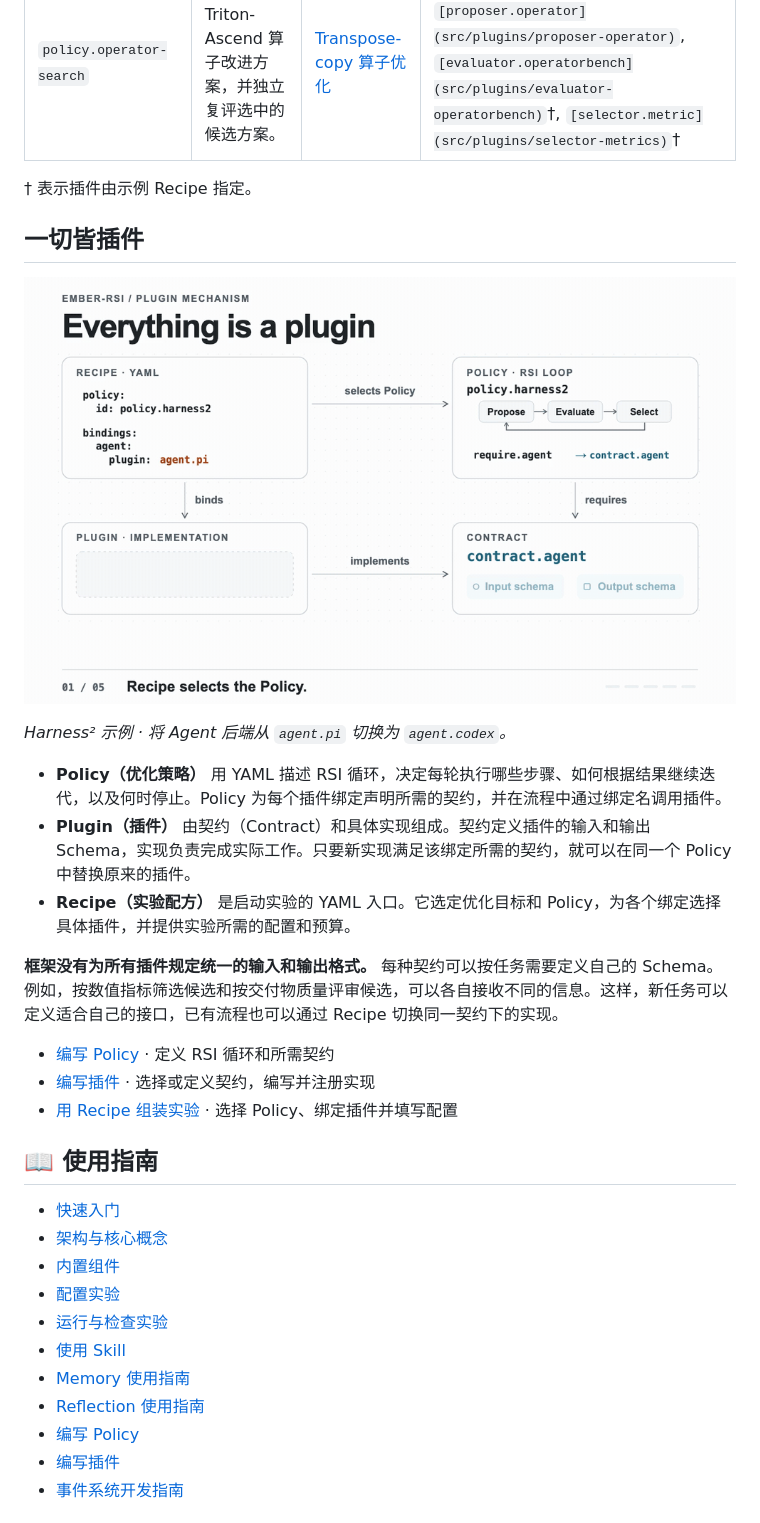
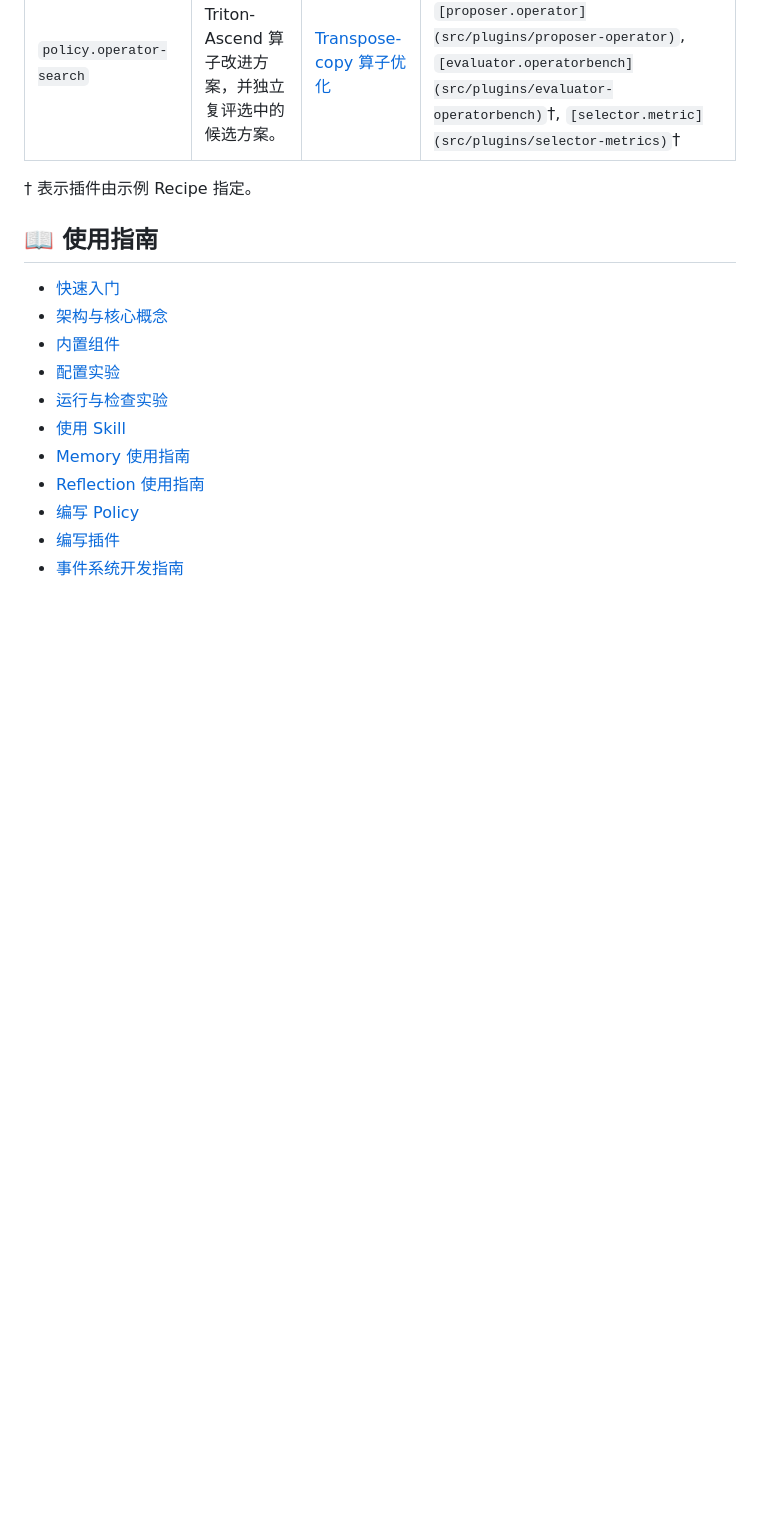
Before and after one commit to ARSI-LAB/ARSI, a Markdown page: README.zh-CN.md, the part around one of its changes. GitHub-like rendering; pictures changed too: docs/users/assets/rsi-plugin-mechanism.gif; blank space fills up the shorter version.

```diff
--- a/README.zh-CN.md
+++ b/README.zh-CN.md
@@ -177,24 +193,6 @@ ember-rsi dashboard
 
 
 † 表示插件由示例 Recipe 指定。
-
-
-
-## 一切皆插件
-
-![展示 Recipe、Policy、契约和插件如何连接的动画](docs/users/assets/rsi-plugin-mechanism.gif)
-
-*Harness² 示例 · 将 Agent 后端从 `agent.pi` 切换为 `agent.codex`。*
-
-- **Policy（优化策略）** 用 YAML 描述 RSI 循环，决定每轮执行哪些步骤、如何根据结果继续迭代，以及何时停止。Policy 为每个插件绑定声明所需的契约，并在流程中通过绑定名调用插件。
-- **Plugin（插件）** 由契约（Contract）和具体实现组成。契约定义插件的输入和输出 Schema，实现负责完成实际工作。只要新实现满足该绑定所需的契约，就可以在同一个 Policy 中替换原来的插件。
-- **Recipe（实验配方）** 是启动实验的 YAML 入口。它选定优化目标和 Policy，为各个绑定选择具体插件，并提供实验所需的配置和预算。
-
-**框架没有为所有插件规定统一的输入和输出格式。** 每种契约可以按任务需要定义自己的 Schema。例如，按数值指标筛选候选和按交付物质量评审候选，可以各自接收不同的信息。这样，新任务可以定义适合自己的接口，已有流程也可以通过 Recipe 切换同一契约下的实现。
-
-- [编写 Policy](docs/users/guides/writing-policies_zh.md) · 定义 RSI 循环和所需契约
-- [编写插件](docs/users/guides/writing-plugins_zh.md) · 选择或定义契约，编写并注册实现
-- [用 Recipe 组装实验](docs/users/guides/configuration_zh.md#recipe-字段与绑定覆盖) · 选择 Policy、绑定插件并填写配置
 
 
 
```
Also changed, not shown: other parts of README.zh-CN.md (+24 -8 lines), README.md (+30 -28 lines), docs/users/assets/rsi-architecture-handdrawn.gif, 2 other files.
